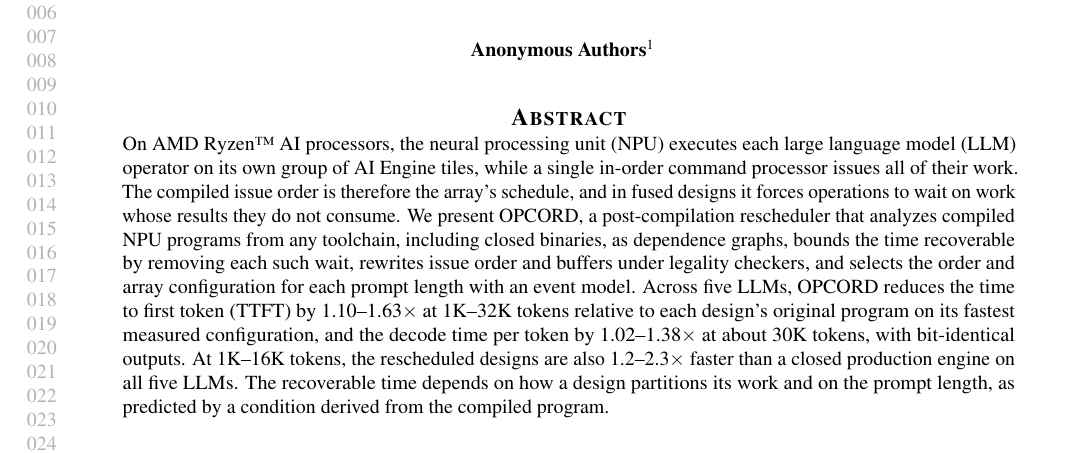
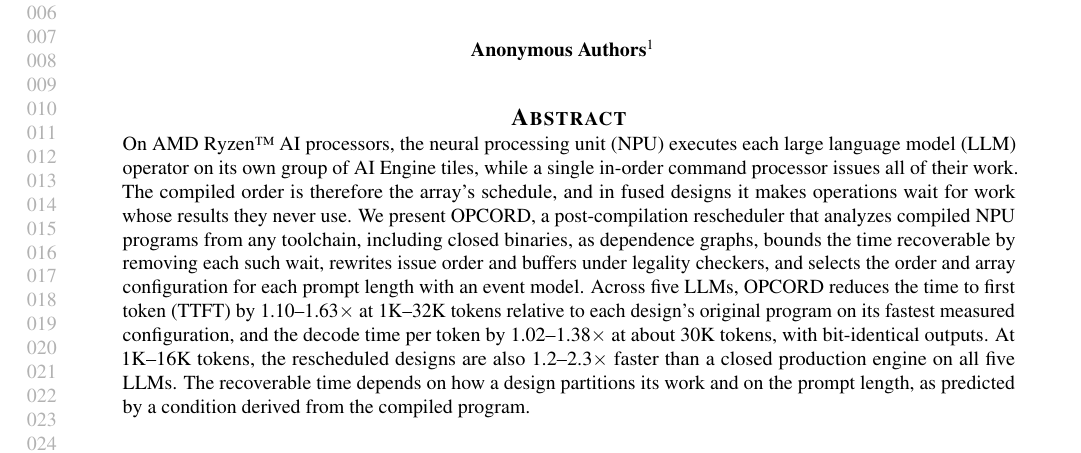
Before and after one commit to jskimko/aie-cosched, a LaTeX paper (paper/main.tex, which reads paper/0-abstract.tex): part of page 1 of 10, cut so that both start at the same text. Compiled offline with pdfLaTeX.

Commit message:
paper: abstract sentence 2 reworded (author's choice: the compiled order makes operations wait for work whose results they never use)

```diff
--- a/paper/0-abstract.tex
+++ b/paper/0-abstract.tex
@@ -10,7 +10,7 @@
 %   sentence 6 (the partition and the prompt length set what a rewrite recovers, as predicted by a condition read from the compiled program) -> subsec:pays (Scope of the Condition: the share read from the artifacts) and subsec:decision (Choice of Order and Configuration: the shape that durations decide).
 % COMMENT: the closed engine's explanation (its flash prefill and decode leave little to recover) is no longer in the abstract (author, 2026-10-27, for length); the intro and subsec:pays carry it.
 On AMD Ryzen\texttrademark{} AI processors, the neural processing unit (NPU) executes each large language model (LLM) operator on its own group of AI Engine tiles, while a single in-order command processor issues all of their work.
-The compiled issue order is therefore the array's schedule, and in fused designs it forces operations to wait on work whose results they do not consume.
+The compiled order is therefore the array's schedule, and in fused designs it makes operations wait for work whose results they never use.
 We present OPCORD, a post-compilation rescheduler that analyzes compiled NPU programs from any toolchain, including closed binaries, as dependence graphs, bounds the time recoverable by removing each such wait, rewrites issue order and buffers under legality checkers, and selects the order and array configuration for each prompt length with an event model.
 % SOURCE: figs/data/prefill-cells.json (figs/paper_numbers.py, amd-npu 4ce61672): 40 cells at 1,024-32,768 tokens, 1.097 (LFM2-1.2B 1,024, S1) to 1.625 (Llama-3.2-1B 16,384, S4), against the original program on the measured split that minimizes its TTFT. Pre-final: the final sweep re-picks every cell and measures the original on every supported configuration (step 2, section 5 item 3).
 % SOURCE: figs/data/decode-cells.json (figs/paper_numbers.py): 1.024 (Gemma3-4B) to 1.384 (Llama-3.2-1B) at 30,208 tokens, or 28,800 on Qwen3-4B, against the unmodified decode design; logits and KV records bit-identical on every run (Section subsec:setup). Pre-final: the decode development batch (step 2, section 5 item 3).
```
Also changed, not shown: paper/0-abstract.tex (2 more changed lines).
